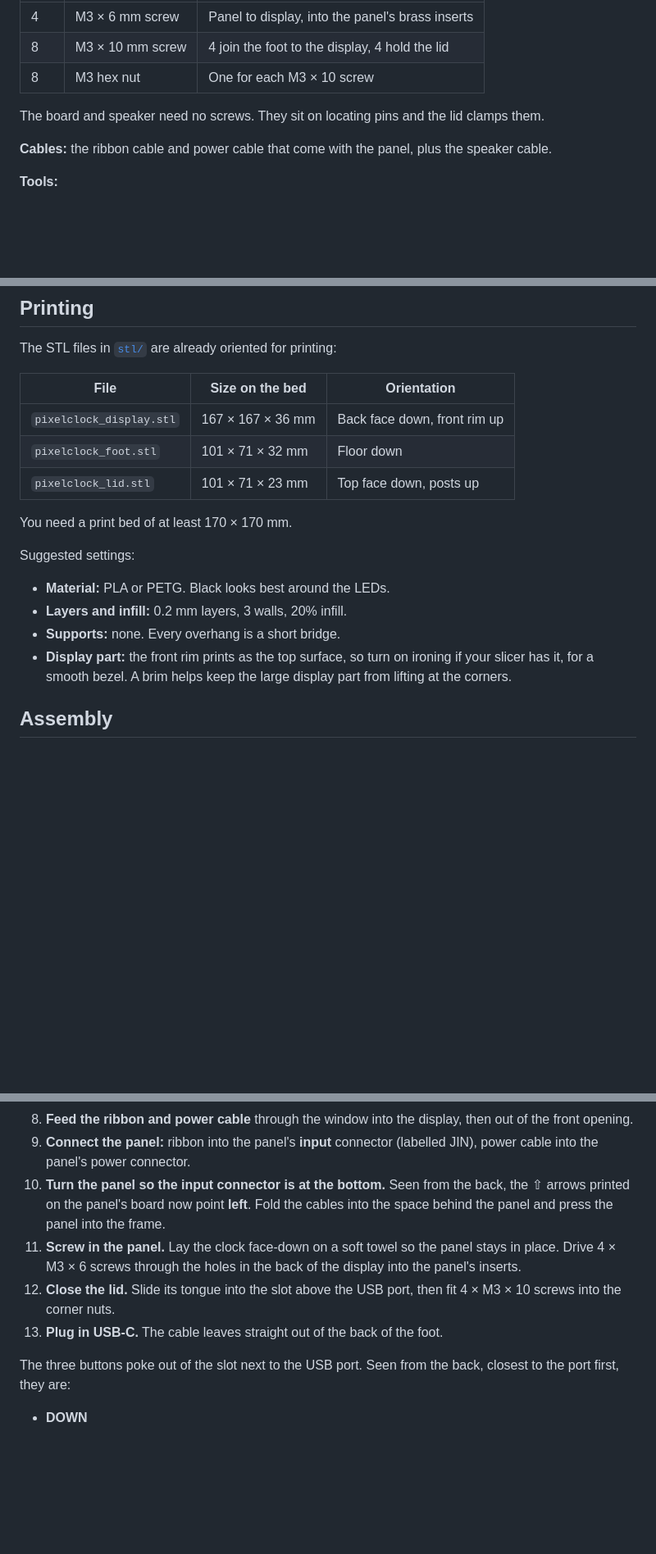
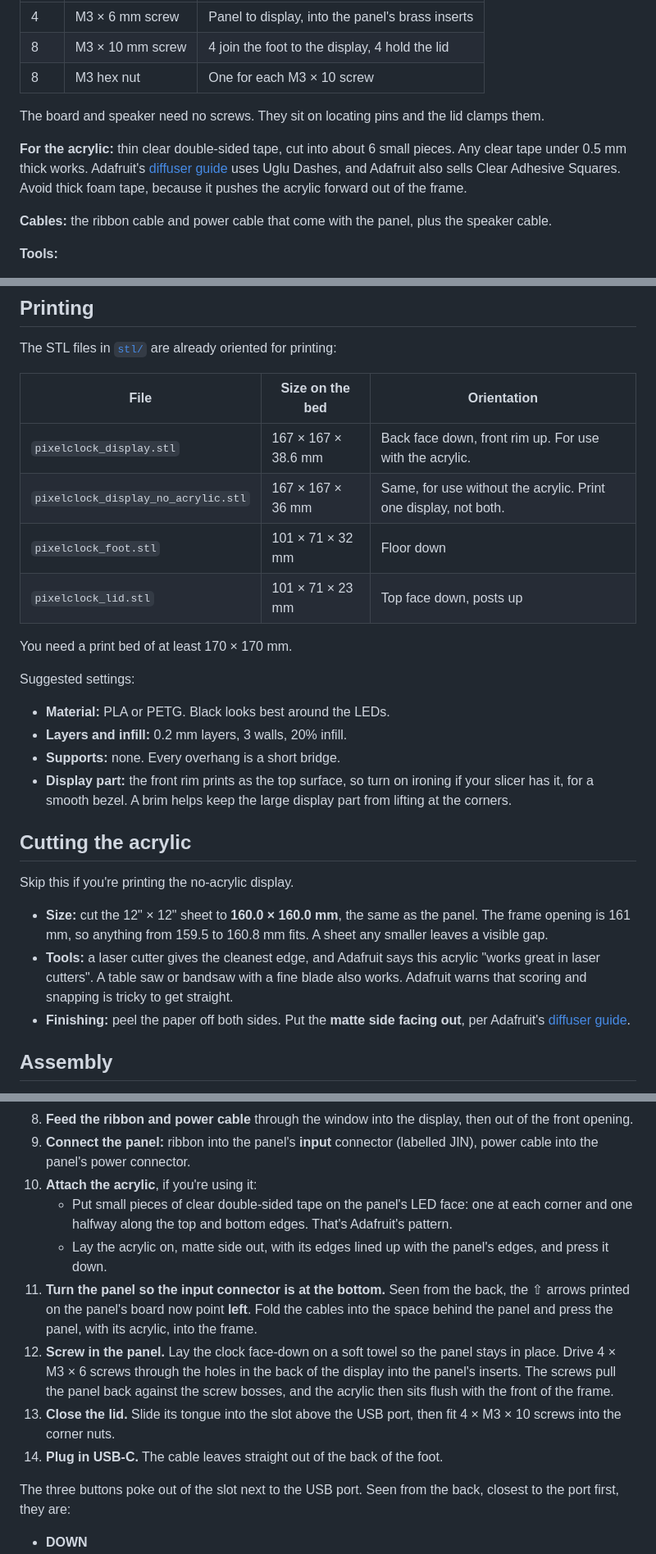
Before and after one commit to tommysl8/PixelClock, a Markdown page: case/README.md, 3 parts joined by grey strips. Shown at 82% size. Drawn GitHub-style; blank space fills up the shorter version.

```diff
--- a/case/README.md
+++ b/case/README.md
@@ -30,6 +32,8 @@ It fits these exact parts:
 
 The board and speaker need no screws. They sit on locating pins and the lid clamps them.
 
+**For the acrylic:** thin clear double-sided tape, cut into about 6 small pieces. Any clear tape under 0.5 mm thick works. Adafruit's [diffuser guide](https://learn.adafruit.com/adafruit-matrixportal-s3/led-matrix-diffuser) uses Uglu Dashes, and Adafruit also sells Clear Adhesive Squares. Avoid thick foam tape, because it pushes the acrylic forward out of the frame.
+
 **Cables:** the ribbon cable and power cable that come with the panel, plus the speaker cable.
 
 **Tools:**
@@ -42,7 +46,8 @@ The STL files in [`stl/`](stl/) are already oriented for printing:
 
 | File | Size on the bed | Orientation |
 |---|---|---|
-| `pixelclock_display.stl` | 167 × 167 × 36 mm | Back face down, front rim up |
+| `pixelclock_display.stl` | 167 × 167 × 38.6 mm | Back face down, front rim up. For use with the acrylic. |
+| `pixelclock_display_no_acrylic.stl` | 167 × 167 × 36 mm | Same, for use without the acrylic. Print one display, not both. |
 | `pixelclock_foot.stl` | 101 × 71 × 32 mm | Floor down |
 | `pixelclock_lid.stl` | 101 × 71 × 23 mm | Top face down, posts up |
 
@@ -53,6 +58,14 @@ Suggested settings:
 - **Layers and infill:** 0.2 mm layers, 3 walls, 20% infill.
 - **Supports:** none. Every overhang is a short bridge.
 - **Display part:** the front rim prints as the top surface, so turn on ironing if your slicer has it, for a smooth bezel. A brim helps keep the large display part from lifting at the corners.
+
+## Cutting the acrylic
+
+Skip this if you're printing the no-acrylic display.
+
+- **Size:** cut the 12" × 12" sheet to **160.0 × 160.0 mm**, the same as the panel. The frame opening is 161 mm, so anything from 159.5 to 160.8 mm fits. A sheet any smaller leaves a visible gap.
+- **Tools:** a laser cutter gives the cleanest edge, and Adafruit says this acrylic "works great in laser cutters". A table saw or bandsaw with a fine blade also works. Adafruit warns that scoring and snapping is tricky to get straight.
+- **Finishing:** peel the paper off both sides. Put the **matte side facing out**, per Adafruit's [diffuser guide](https://learn.adafruit.com/adafruit-matrixportal-s3/led-matrix-diffuser).
 
 ## Assembly
 
@@ -71,10 +84,13 @@ Suggested settings:
 7. **Seat the speaker** on its four pins with its connector facing the display. Connect it to the board's **A0** port with the 3-pin cable.
 8. **Feed the ribbon and power cable** through the window into the display, then out of the front opening.
 9. **Connect the panel:** ribbon into the panel's **input** connector (labelled JIN), power cable into the panel's power connector.
-10. **Turn the panel so the input connector is at the bottom.** Seen from the back, the ⇧ arrows printed on the panel's board now point **left**. Fold the cables into the space behind the panel and press the panel into the frame.
-11. **Screw in the panel.** Lay the clock face-down on a soft towel so the panel stays in place. Drive 4 × M3 × 6 screws through the holes in the back of the display into the panel's inserts.
-12. **Close the lid.** Slide its tongue into the slot above the USB port, then fit 4 × M3 × 10 screws into the corner nuts.
-13. **Plug in USB-C.** The cable leaves straight out of the back of the foot.
+10. **Attach the acrylic**, if you're using it:
+    - Put small pieces of clear double-sided tape on the panel's LED face: one at each corner and one halfway along the top and bottom edges. That's Adafruit's pattern.
+    - Lay the acrylic on, matte side out, with its edges lined up with the panel's edges, and press it down.
+11. **Turn the panel so the input connector is at the bottom.** Seen from the back, the ⇧ arrows printed on the panel's board now point **left**. Fold the cables into the space behind the panel and press the panel, with its acrylic, into the frame.
+12. **Screw in the panel.** Lay the clock face-down on a soft towel so the panel stays in place. Drive 4 × M3 × 6 screws through the holes in the back of the display into the panel's inserts. The screws pull the panel back against the screw bosses, and the acrylic then sits flush with the front of the frame.
+13. **Close the lid.** Slide its tongue into the slot above the USB port, then fit 4 × M3 × 10 screws into the corner nuts.
+14. **Plug in USB-C.** The cable leaves straight out of the back of the foot.
 
 The three buttons poke out of the slot next to the USB port. Seen from the back, closest to the port first, they are:
 - **DOWN**
```
Also changed, not shown: other parts of case/README.md (+10 -5 lines), README.md (+1 -1 lines), case/images/back.png, case/images/exploded.png, case/images/foot_inside.png, case/images/front.png, case/images/side.png, 12 other files.
